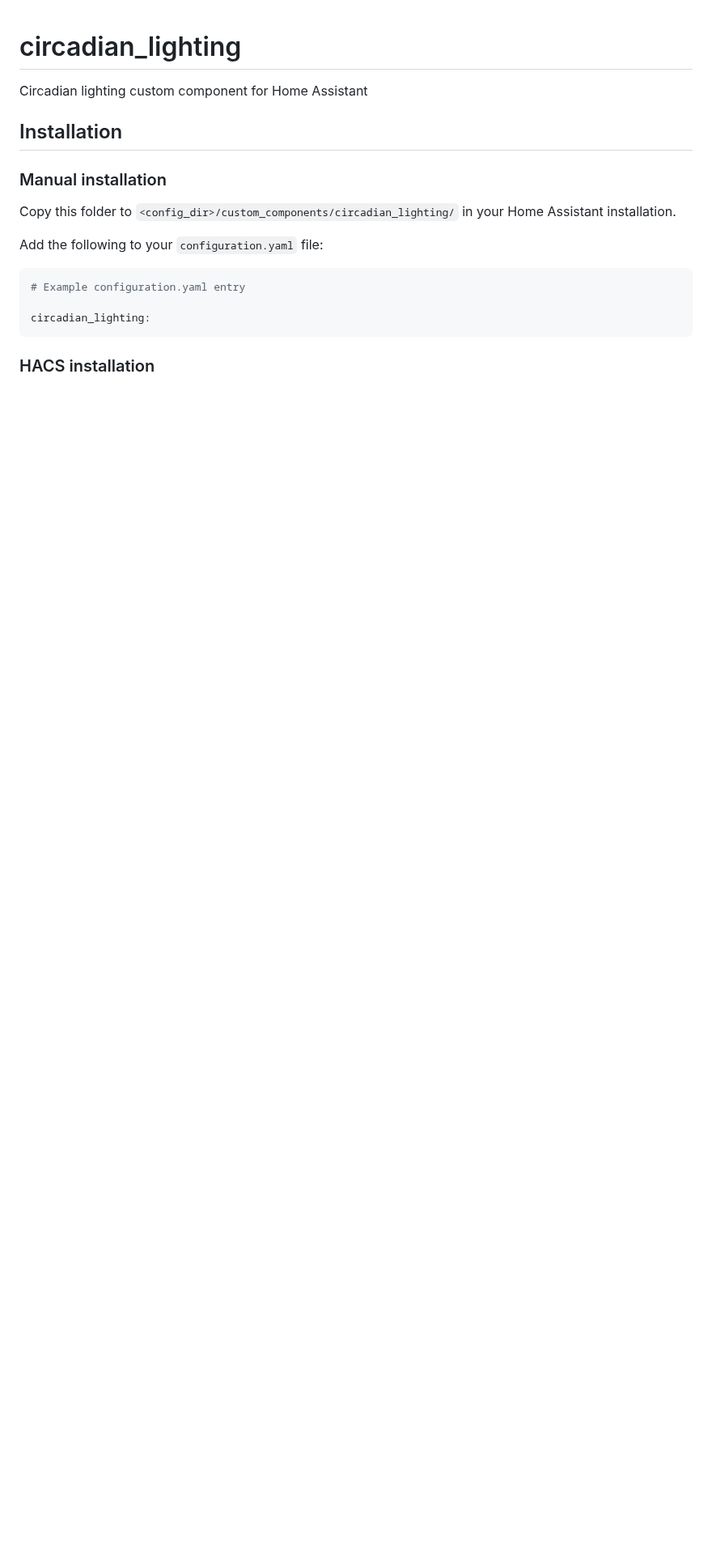
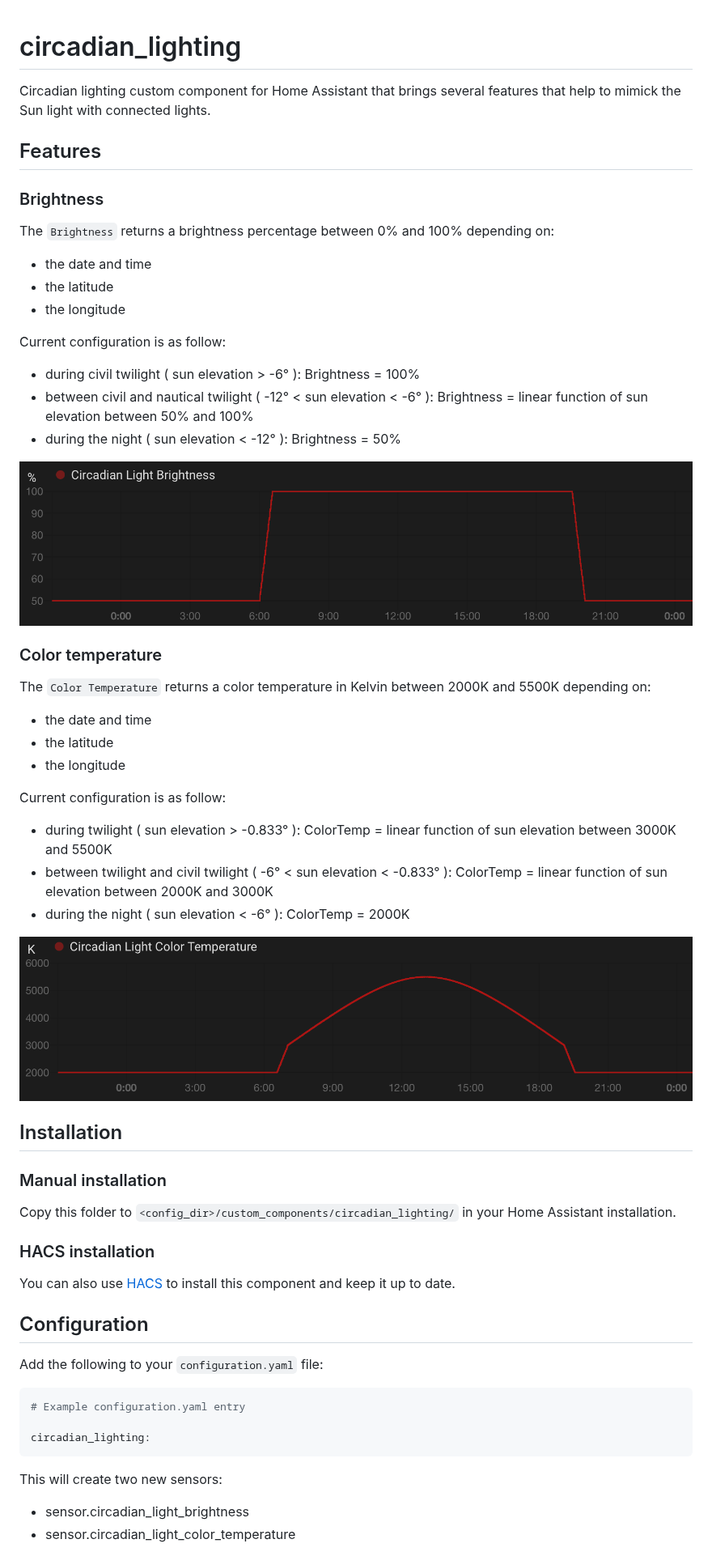
Before and after one commit to greg5813/circadian_lighting, a Markdown page: README.md, the part around one of its changes. Shown at 81% size. Rendered like a GitHub page; pictures changed too: doc/brightness.png (added), doc/color-temp.png (added); blank space fills up the shorter version.

Commit message:
add documentation

````diff
--- a/README.md
+++ b/README.md
@@ -1,12 +1,52 @@
 # circadian_lighting
 
-Circadian lighting custom component for Home Assistant
+Circadian lighting custom component for Home Assistant that brings several features that help to mimick the Sun light with connected lights.
+
+## Features
+
+### Brightness
+
+The `Brightness` returns a brightness percentage between 0% and 100% depending on:
+
+* the date and time
+* the latitude
+* the longitude
+
+Current configuration is as follow:
+
+* during civil twilight ( sun elevation > -6° ): Brightness = 100%
+* between civil and nautical twilight ( -12° < sun elevation < -6° ): Brightness = linear function of sun elevation between 50% and 100%
+* during the night ( sun elevation < -12° ): Brightness = 50%
+
+![image](./doc/brightness.png)
+
+### Color temperature
+
+The  `Color Temperature` returns a color temperature in Kelvin between 2000K and 5500K depending on:
+
+* the date and time
+* the latitude
+* the longitude
+
+Current configuration is as follow:
+
+* during twilight ( sun elevation > -0.833° ): ColorTemp = linear function of sun elevation between 3000K and 5500K
+* between twilight and civil twilight ( -6° < sun elevation < -0.833° ): ColorTemp = linear function of sun elevation between 2000K and 3000K
+* during the night ( sun elevation < -6° ): ColorTemp = 2000K
+
+![image](./doc/color-temp.png)
 
 ## Installation
 
 ### Manual installation
 
 Copy this folder to `<config_dir>/custom_components/circadian_lighting/` in your Home Assistant installation.
+
+### HACS installation
+
+You can also use [HACS](https://hacs.xyz/docs/faq/custom_repositories/) to install this component and keep it up to date.
+
+## Configuration
 
 Add the following to your `configuration.yaml` file:
 
@@ -16,5 +56,7 @@ Add the following to your `configuration.yaml` file:
 circadian_lighting:
 ```
 
-### HACS installation
+This will create two new sensors:
+* sensor.circadian_light_brightness
+* sensor.circadian_light_color_temperature
 
````
Also changed, not shown: other parts of README.md (+1 -1 lines).
